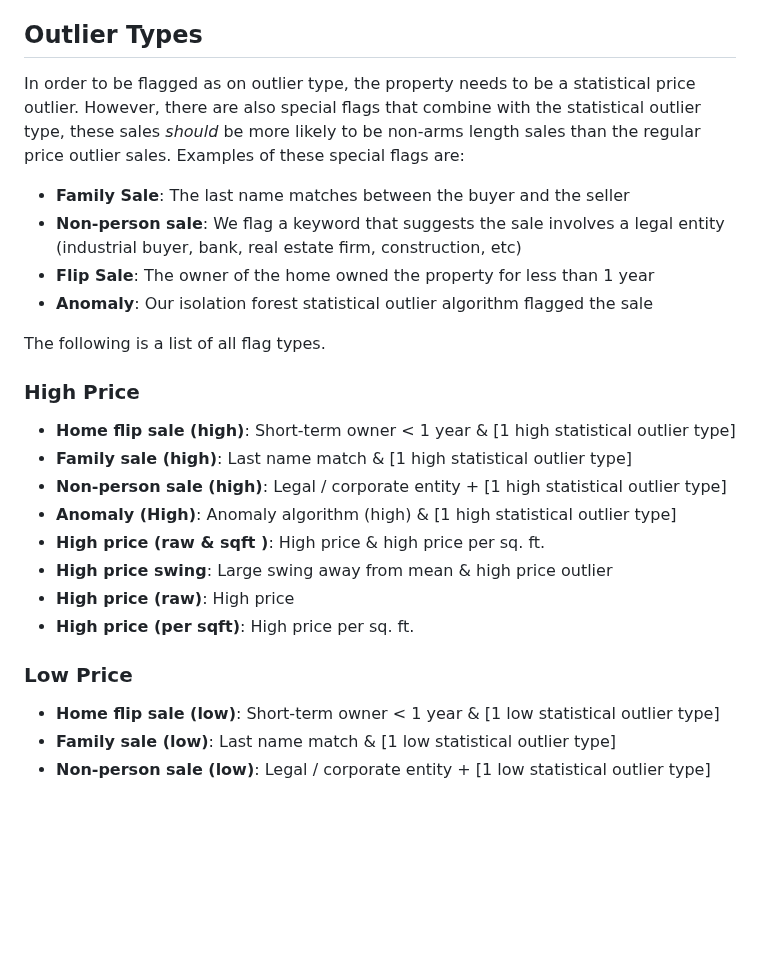
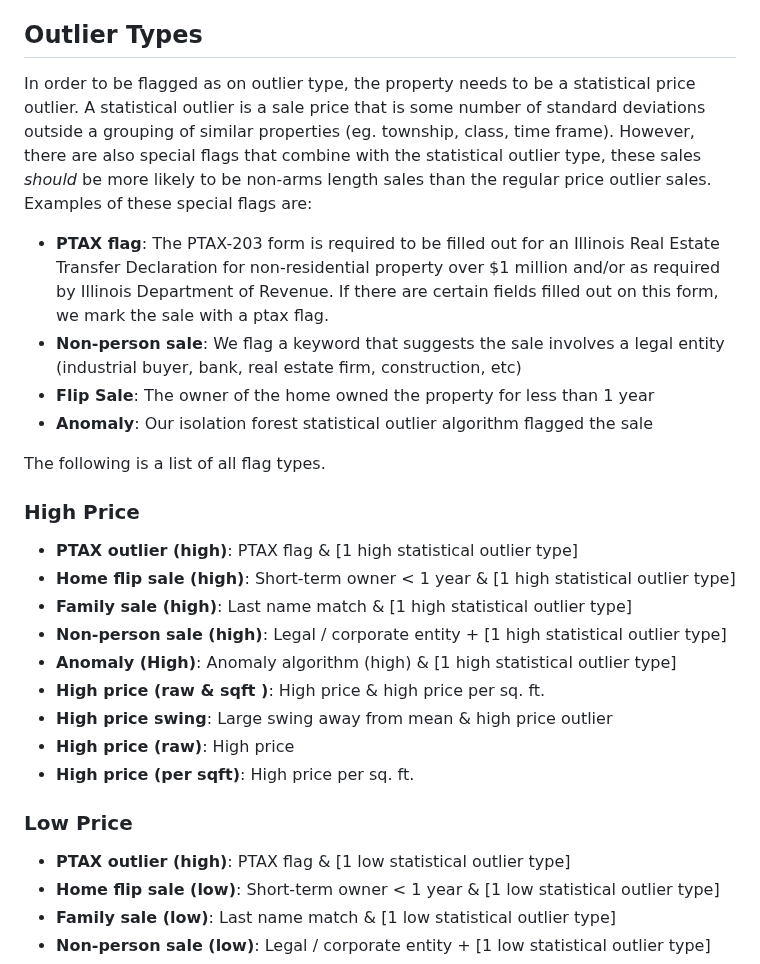
Before and after one commit to ccao-data/model-sales-val, a Markdown page: README.md, the part around the change. Rendered like a GitHub page; blank space fills up the shorter version.

```diff
--- a/README.md
+++ b/README.md
@@ -83,8 +83,8 @@ Sales from 2014 - present have been processed using our sales validation program
 
 ## Outlier Types
 
-In order to be flagged as on outlier type, the property needs to be a statistical price outlier. However, there are also special flags that combine with the statistical outlier type, these sales *should* be more likely to be non-arms length sales than the regular price outlier sales. Examples of these special flags are:
-- **Family Sale**: The last name matches between the buyer and the seller
+In order to be flagged as on outlier type, the property needs to be a statistical price outlier. A statistical outlier is a sale price that is some number of standard deviations outside a grouping of similar properties (eg. township, class, time frame).  However, there are also special flags that combine with the statistical outlier type, these sales *should* be more likely to be non-arms length sales than the regular price outlier sales. Examples of these special flags are:
+- **PTAX flag**: The PTAX-203 form is required to be filled out for an Illinois Real Estate Transfer Declaration for non-residential property over $1 million and/or as required by Illinois Department of Revenue. If there are certain fields filled out on this form, we mark the sale with a ptax flag.
 - **Non-person sale**: We flag a keyword that suggests the sale involves a legal entity (industrial buyer, bank, real estate firm, construction, etc)
 - **Flip Sale**: The owner of the home owned the property for less than 1 year
 - **Anomaly**: Our isolation forest statistical outlier algorithm flagged the sale
@@ -93,6 +93,7 @@ The following is a list of all flag types.
 
 ### High Price
 
+- **PTAX outlier (high)**: PTAX flag & [1 high statistical outlier type]
 - **Home flip sale (high)**: Short-term owner < 1 year & [1 high statistical outlier type]
 - **Family sale (high)**: Last name match & [1 high statistical outlier type]
 - **Non-person sale (high)**: Legal / corporate entity + [1 high statistical outlier type]
@@ -104,6 +105,7 @@ The following is a list of all flag types.
 
 ### Low Price
 
+- **PTAX outlier (high)**: PTAX flag & [1 low statistical outlier type]
 - **Home flip sale (low)**: Short-term owner < 1 year & [1 low statistical outlier type]
 - **Family sale (low)**: Last name match & [1 low statistical outlier type]
 - **Non-person sale (low)**: Legal / corporate entity + [1 low statistical outlier type]
```
